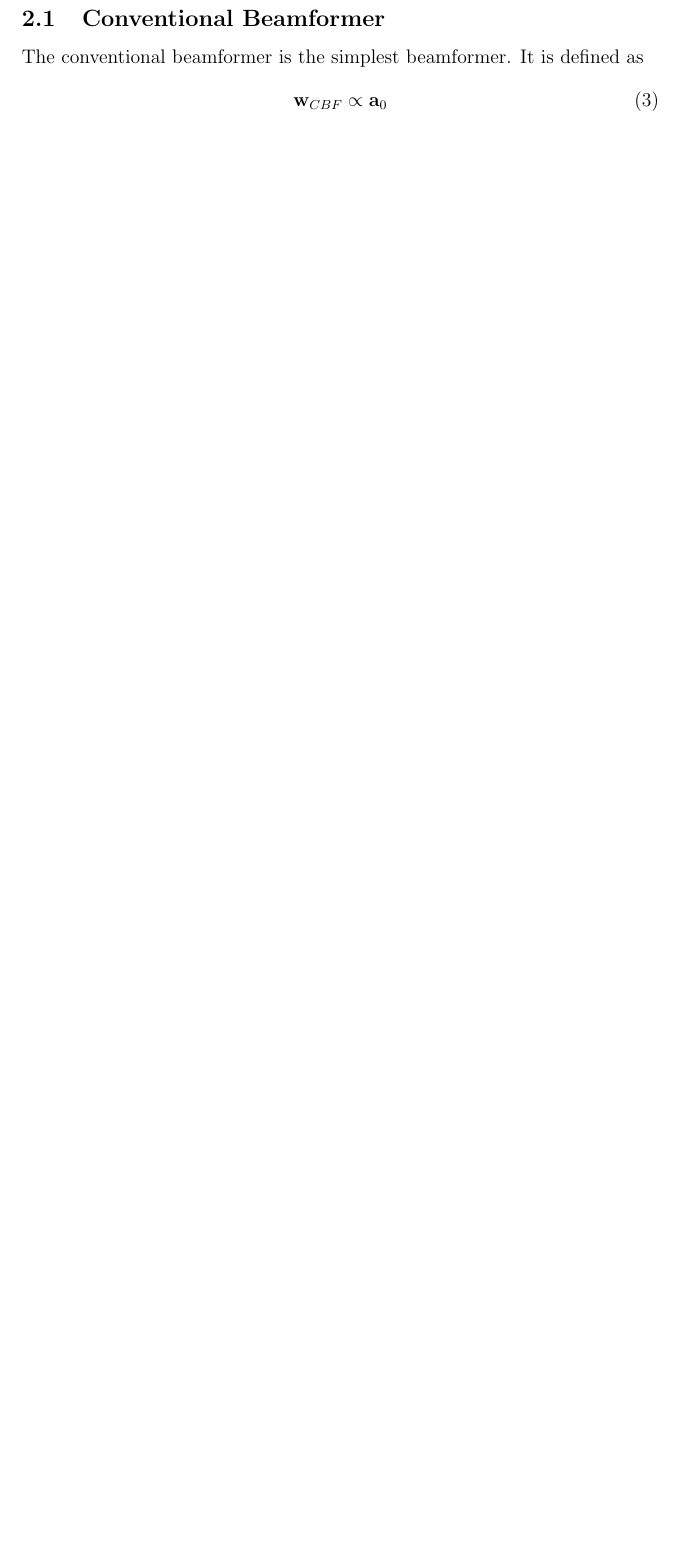
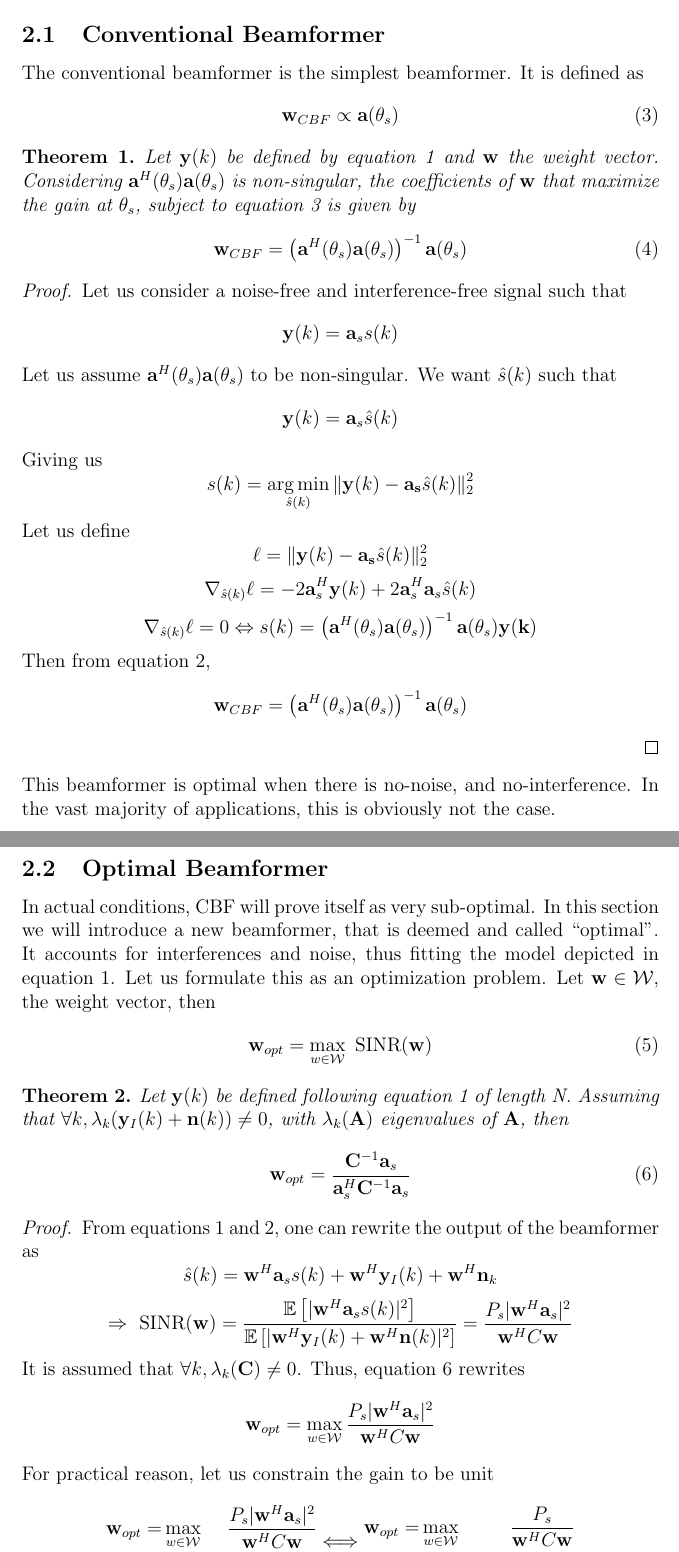
Before and after one commit to nathan-rousselot/array_processing, a LaTeX document (paper/assignement.tex): part of page 2 of 2 before the commit and two parts of pages 2 and 3 of 3 after it, the two joined at a grey line, cut so that both start at the same text, the shorter picture padded with empty space. Compiled offline with pdfLaTeX.

Commit message:
CBF+optimal

```diff
--- a/paper/assignement.tex
+++ b/paper/assignement.tex
@@ -2,19 +2,23 @@
 \usepackage{float}
 \usepackage[ruled,vlined,linesnumbered,algo2e]{algorithm2e}
 \usepackage{amsmath,amssymb}
+\usepackage{amsthm}
 \usepackage{makecell}
 \usepackage{tikz}
 \newcommand*\circled[1]{\tikz[baseline=(char.base)]{
    \node[shape=circle,draw=red,inner sep=1pt] (char) {#1};}}
 \setlength\parindent{0pt} %% Do not touch this
 \DeclareMathOperator{\phiAb}{\phi_{A,\mathbf{b}}}
+\DeclareMathOperator*{\argmax}{arg\,max}
+\DeclareMathOperator*{\argmin}{arg\,min}
 \newtheorem{lemma}{Lemma}
 \newtheorem{theorem}{Theorem}
 \newtheorem{definition}{Definition}
 %% -----------------------------
 %% TITLE
 %% -----------------------------
-\title{Array Processing} %% Assignment Title
+\title{Short review of different beamforming techniques for passive array processing} %% Assignment Title
+\author{Wissal Ghamour, Julien Gleyze and Nathan Rousselot}
 %% Change "\today" by another date manually
 %% -----------------------------
 %% -----------------------------
@@ -41,5 +45,71 @@ where $\mathbf{a}_s$ is the steering vector of the signal of interest, $s(k)$ is
 \subsection{Conventional Beamformer}
 The conventional beamformer is the simplest beamformer. It is defined as
 \begin{equation}\label{eq:cbf}
-   \mathbf{w}_{CBF} \propto \mathbf{a}_0
+   \mathbf{w}_{CBF} \propto \mathbf{a}(\theta_s)
 \end{equation}
+\begin{theorem}
+    Let $\mathbf{y}(k)$ be defined by equation \ref{eq:signal} and $\mathbf{w}$ the weight vector. Considering $\mathbf{a}^H(\theta_s)\mathbf{a}(\theta_s)$ is non-singular, the coefficients of $\mathbf{w}$ that maximize the gain at $\theta_s$, subject to equation \ref{eq:cbf} is given by
+    \begin{equation}
+        \mathbf{w}_{CBF} = \left(\mathbf{a}^H(\theta_s)\mathbf{a}(\theta_s)\right)^{-1}\mathbf{a}(\theta_s)
+    \end{equation}
+\end{theorem}
+\begin{proof}
+    Let us consider a noise-free and interference-free signal such that
+    \begin{equation*}
+        \mathbf{y}(k) = \mathbf{a}_ss(k)
+    \end{equation*}
+    Let us assume $\mathbf{a}^H(\theta_s)\mathbf{a}(\theta_s)$ to be non-singular. We want $\hat{s}(k)$ such that
+    \begin{equation*}
+        \mathbf{y}(k) = \mathbf{a}_s\hat{s}(k)
+    \end{equation*}
+    Giving us
+    \begin{equation*}
+        s(k) = \argmin_{\hat{s}(k)} \|\mathbf{y}(k)-\mathbf{a_s}\hat{s}(k)\|_2^2
+    \end{equation*}
+    Let us define
+    \begin{equation*}
+        \ell = \|\mathbf{y}(k)-\mathbf{a_s}\hat{s}(k)\|_2^2
+    \end{equation*}
+    \begin{equation*}
+        \nabla_{\hat{s}(k)}\ell = -2\mathbf{a}_s^H\mathbf{y}(k)+2\mathbf{a}_s^H\mathbf{a}_s\hat{s}(k)
+    \end{equation*}
+    \begin{equation*}
+         \nabla_{\hat{s}(k)}\ell = 0 \Leftrightarrow s(k) = \left(\mathbf{a}^H(\theta_s)\mathbf{a}(\theta_s)\right)^{-1}\mathbf{a}(\theta_s)\mathbf{y(k)}
+    \end{equation*}
+    Then from equation \ref{eq:bf},
+    \begin{equation*}
+        \mathbf{w}_{CBF} = \left(\mathbf{a}^H(\theta_s)\mathbf{a}(\theta_s)\right)^{-1}\mathbf{a}(\theta_s)
+    \end{equation*}
+\end{proof}
+This beamformer is optimal when there is no-noise, and no-interference. In the vast majority of applications, this is obviously not the case.
+\subsection{Optimal Beamformer}
+In actual conditions, CBF will prove itself as very sub-optimal. In this section we will introduce a new beamformer, that is deemed and called ``optimal''. It accounts for interferences and noise, thus fitting the model depicted in equation \ref{eq:signal}. Let us formulate this as an optimization problem. Let $\mathbf{w}\in\mathcal{W}$, the weight vector, then
+\begin{equation}
+    \mathbf{w}_{opt} = \max_{w\in\mathcal{W}}  \text{ SINR}(\mathbf{w})
+\end{equation}
+\begin{theorem}
+    Let $\mathbf{y}(k)$ be defined following equation \ref{eq:signal} of length N. Assuming that $\forall k, \lambda_k(\mathbf{y}_I(k)+\mathbf{n}(k)) \neq 0$, with $\lambda_k(\mathbf{A})$ eigenvalues of $\mathbf{A}$, then
+    \begin{equation}\label{eq:wopt}
+        \mathbf{w}_{opt} = \frac{\mathbf{C}^{-1}\mathbf{a}_s}{\mathbf{a}_s^H\mathbf{C}^{-1}\mathbf{a}_s}
+    \end{equation}
+\end{theorem}
+\begin{proof}
+From equations \ref{eq:signal} and \ref{eq:bf}, one can rewrite the output of the beamformer as
+\begin{equation*}\label{eq:new_signal}
+   \hat{s}(k) = \mathbf{w}^H\mathbf{a}_ss(k) + \mathbf{w}^H\mathbf{y}_{I}(k) + \mathbf{w}^H\mathbf{n}_k
+\end{equation*}
+\begin{equation*}
+    \Rightarrow \text{ SINR}(\mathbf{w}) = \frac{\mathbb{E}\left[|\mathbf{w}^H\mathbf{a}_ss(k)|^2\right]}{\mathbb{E}\left[|\mathbf{w}^H\mathbf{y}_{I}(k) + \mathbf{w}^H\mathbf{n}(k)|^2\right]} = \frac{P_s|\mathbf{w}^H\mathbf{a}_s|^2}{\mathbf{w}^HC\mathbf{w}}
+\end{equation*}
+It is assumed that $\forall k, \lambda_k(\mathbf{C})\neq 0$. Thus, equation \ref{eq:wopt} rewrites
+\begin{equation*}
+    \mathbf{w}_{opt} = \max_{w\in\mathcal{W}} \frac{P_s|\mathbf{w}^H\mathbf{a}_s|^2}{\mathbf{w}^HC\mathbf{w}}
+\end{equation*}
+For practical reason, let us constrain the gain to be unit
+$$\begin{aligned}
+    \mathbf{w}_{opt} =& \max_{w\in\mathcal{W}} &\frac{P_s|\mathbf{w}^H\mathbf{a}_s|^2}{\mathbf{w}^HC\mathbf{w}}\\
+    & \textrm{s.t.} \quad &|\mathbf{w}^H\mathbf{a}_s| = 1
+\end{aligned} \Longleftrightarrow \begin{aligned}
+    \mathbf{w}_{opt} =& \max_{w\in\mathcal{W}} &\frac{P_s}{\mathbf{w}^HC\mathbf{w}}\\
+    & \textrm{s.t.} \quad &|\mathbf{w}^H\mathbf{a}_s| = 1
+\end{aligned}$$
```
Also changed, not shown: paper/assignement.tex (10 more changed lines).
